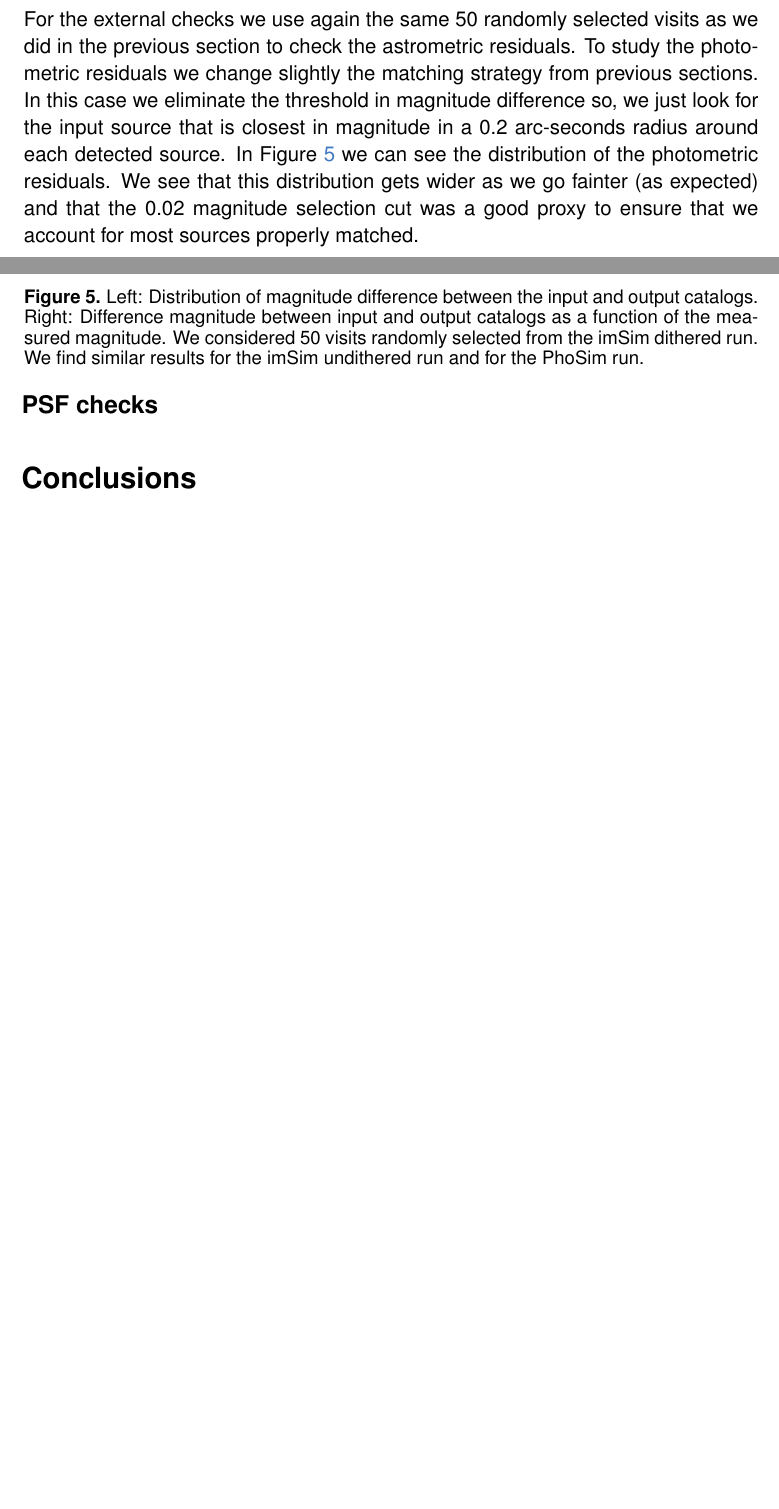
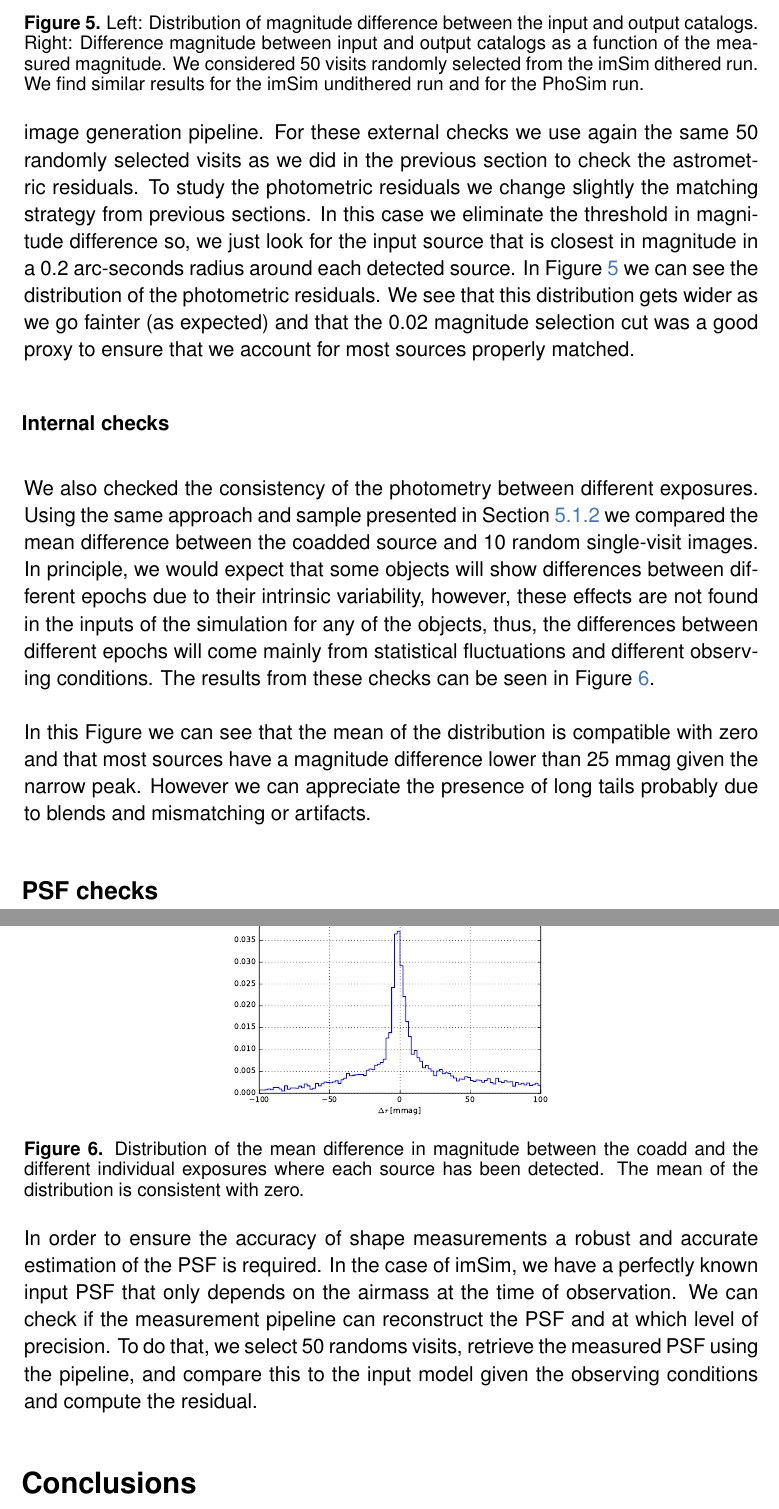
Before and after one commit to LSSTDESC/SSim_DC1, a LaTeX document (DC1_DESC_Note/main.tex): two parts of pages 7 and 8 of 9 before the commit and two parts of pages 8 and 9 of 10 after it, joined at a grey line, cut so that both start at the same text, the shorter picture padded with empty space. The pictures show the PDF file DC1_DESC_Note/DC1_DESC_Note.pdf that the author committed with the source.

Commit message:
updated draft

```diff
--- a/DC1_DESC_Note/main.tex
+++ b/DC1_DESC_Note/main.tex
@@ -216,17 +220,21 @@ In particular, we randomly chose 10 catalogs from individual exposures and looke
   \item \texttt{base\_PixelFlags\_flag\_edge==0}, which means that the object is not close to an edge.
   \item \texttt{base\_PixelFlags\_flag\_interpolatedCenter==0}, the object does not have any interpolated pixels in its center.
 \end{itemize}
+
 Note that in this case we are not requiring the objects to be clasiffied as stars (we are omitting the cut in
 \texttt{base\_ClassificationExtendedness\_value}) but we are adding some cuts to ensure that the objects were properly measured. Once
 we perform our selection, the next step is to match the objects in the different exposures. To do so we use the matching algorithm
 included in the LSST software stack\textcolor{red}{Reference?} and calculate the mean of the difference between the position of each source
 in the co-add, $X_{coadd,i}$ and the position of the matched object in each of the exposures where it has been detected, $X_{visit_{j},i}$
 for $j \in [1,10]$, i.e,
+
 \begin{equation}
   \Delta = \langle X_{coadd,i} - X_{visit_{j},i} \rangle
 \end{equation}
 we only consider sources that have been detected in at least 5 exposures. The resulting distribution is shown in \figref{astrometry_internal}
-where we see that is noticeably narrower than those shown in \figref{astrometry_a} and \figref{astrometry_b}.
+where we see that is noticeably narrower than those shown in \figref{astrometry_a} and \figref{astrometry_b} and no apparent bias is found showing
+that the processing is consistent.
+
 \begin{figure}
   \centering
   \includegraphics[width=0.45\textwidth]{astrometry_internal_10visits_imsim_undithered}
@@ -238,10 +246,9 @@ where we see that is noticeably narrower than those shown in \figref{astrometry_
 \subsection{Photometry checks}
 \label{sec:photometry_checks}
 
-As in previous sections we are going to perform two different tests to test the quality of our simulations; first we are going to
+As we did in previous sections we are going to perform two different tests to test the quality of our simulations: first we are going to
 compare our output catalogs to the inputs, and second we are going to check the consistency between different visits for the same objects.
 
 \subsubsection{External checks}
 \label{sec:external_photometry}
 
-For the external checks we use again the same 50 randomly selected visits as we did in the previous section to check the astrometric residuals.
@@ -263,10 +273,30 @@ fainter (as expected) and that the 0.02 magnitude selection cut was a good proxy
 \subsubsection{Internal checks}
 \label{sec:internal_photometry}
 
+We also checked the consistency of the photometry between different exposures. Using the same approach and sample presented in
+\secref{internal_astrometry} we compared the mean difference between the coadded source and 10 random single-visit images. In
+principle, we would expect that some objects will show differences between different epochs due to their intrinsic variability, however,
+these effects are not found in the inputs of the simulation for any of the objects, thus, the differences between different epochs will come mainly
+from statistical fluctuations and different observing conditions. The results from these checks can be seen in \figref{internal_photometry_a}.
+
+\begin{figure}
+  \centering
+  \includegraphics[width=0.45\textwidth]{photometry_internal_10visits_imsim_undithered}
+  \caption{Distribution of the mean difference in magnitude between the coadd and the different individual exposures
+  where each source has been detected. The mean of the distribution is consistent with zero.}
+  \label{fig:internal_photometry_a}
+\end{figure}
+
+In this Figure we can see that the mean of the distribution is compatible with zero and that most sources have a magnitude difference lower
+than 25 mmag given the narrow peak. However we can appreciate the presence of long tails probably due to blends and mismatching or artifacts.
 
 \subsection{PSF checks}
 \label{sec:psf_checks}
 
+In order to ensure the accuracy of shape measurements a robust and accurate estimation of the PSF is required. In the case of imSim, we have
+a perfectly known input PSF that only depends on the airmass at the time of observation. We can check if the measurement pipeline can reconstruct
+the PSF and at which level of precision. To do that, we select 50 randoms visits, retrieve the measured PSF using the pipeline, and compare this
+to the input model given the observing conditions and compute the residual.
 % ----------------------------------------------------------------------
 
 \section{Conclusions}
```
Also changed, not shown: DC1_DESC_Note/DC1_DESC_Note.pdf, DC1_DESC_Note/figures/photometry_internal_10visits_imsim_undithered.pdf (added), DC1_DESC_Note/main.tex (23 more changed lines).
